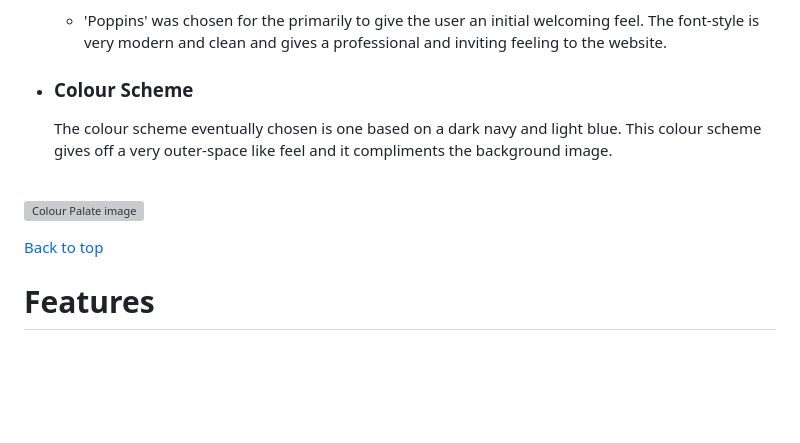
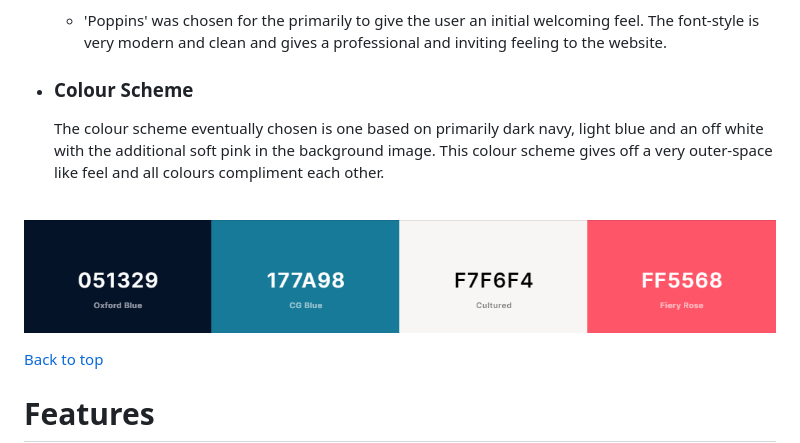
Before and after one commit to Code-Institute-Submissions/MikeR94-CI-Project-Portfolio-2, a Markdown page: README.md, the part around the change printed below. Rendered like a GitHub page; pictures changed too: assets/images/readme-images/colour-palette-image.png (added); blank space fills up the shorter version; grey boxes are pictures that could not be loaded.

```diff
--- a/README.md
+++ b/README.md
@@ -67,10 +67,10 @@ The Astronomy Quiz is a one-page website which has been designed to look like an
 
 
  * ### Colour Scheme
-      The colour scheme eventually chosen is one based on a dark navy and light blue. This colour scheme gives off a very outer-space like feel and it compliments the background image.<br /><br />
+      The colour scheme eventually chosen is one based on primarily dark navy, light blue and an off white with the additional soft pink in the background image. This colour scheme gives off a very outer-space like feel and all colours compliment each other.<br /><br />
 
 
-![Colour Palate image](assets/readme-images/reflection-colour-palette.png)
+![Colour Palate image](assets/images/readme-images/colour-palette-image.png)
 
 
 [Back to top](<#contents>)
```
Also changed, not shown: other parts of README.md (+2 -2 lines), assets/images/readme-images/desktop-home-page-image.png (added), assets/images/readme-images/responsive-home-page-image.png (added).
